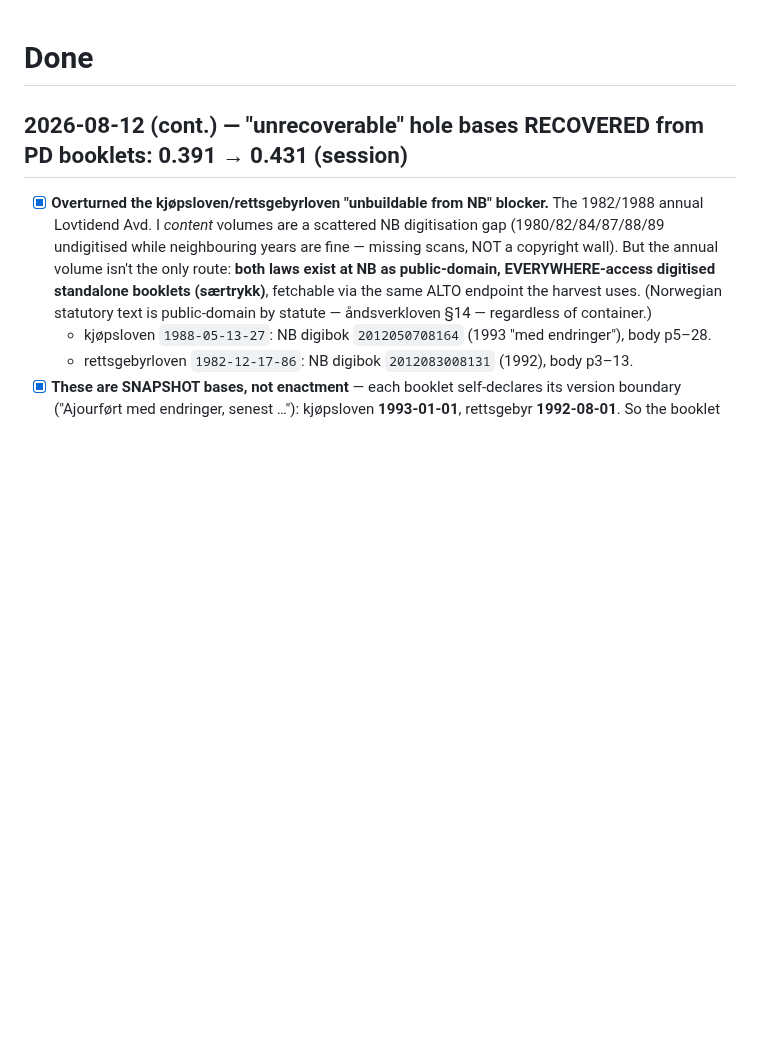
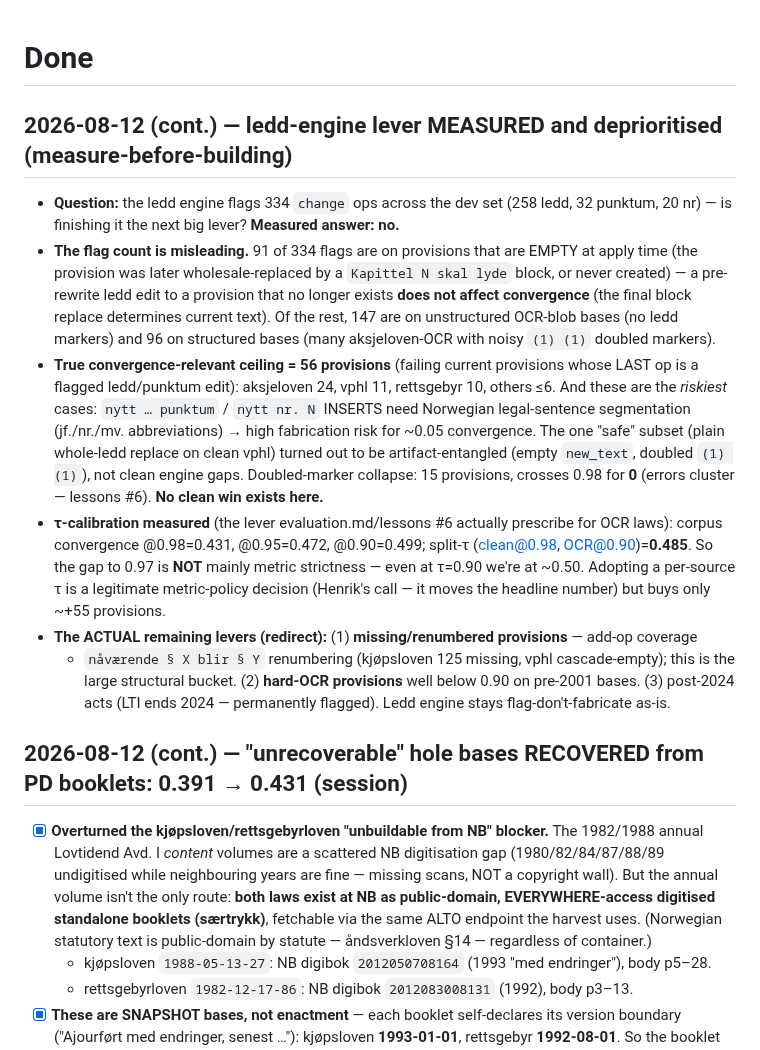
Before and after one commit to hsigstad/lovhistorie, a Markdown page: docs/done.md, the part around the change. Drawn GitHub-style; blank space fills up the shorter version.

Commit message:
docs: ledd-engine lever measured (~56 ceiling, high-risk) and deprioritised
Investigated the ledd-engine residual per the plan. Flag count (334 change-flags)
is misleading: 91 are on provisions later wholesale-replaced by a block (harmless
for convergence), 147 on unstructured OCR blobs, 96 on structured (many noisy OCR).
True convergence-relevant ceiling = 56 provisions, and they are the riskiest
(nytt-punktum/nytt-nr INSERTs need legal-sentence segmentation → fabrication risk).
No clean/safe win exists. τ-calibration measured too: split-τ (clean@0.98,OCR@0.90)
= 0.485 vs 0.431 — so the gap to 0.97 is not mainly metric strictness.

Redirect (todo): the real lever is missing/renumbered provisions (add-op coverage +
"nåværende § X blir § Y"), higher-yield and lower-risk. τ-adoption is Henrik's call.
No pipeline code changed — flag-don't-fabricate stands.

Co-Authored-By: Claude Opus 4.8 (1M context) <noreply@anthropic.com>
Claude-Session: https://claude.ai/code/session_01LQyjR8f6YptTZz5Kq4Mta7

```diff
--- a/docs/done.md
+++ b/docs/done.md
@@ -1,4 +1,31 @@
 # Done
+
+## 2026-08-12 (cont.) — ledd-engine lever MEASURED and deprioritised (measure-before-building)
+
+- **Question:** the ledd engine flags 334 `change` ops across the dev set (258 ledd, 32 punktum,
+  20 nr) — is finishing it the next big lever? **Measured answer: no.**
+- **The flag count is misleading.** 91 of 334 flags are on provisions that are EMPTY at apply
+  time (the provision was later wholesale-replaced by a `Kapittel N skal lyde` block, or never
+  created) — a pre-rewrite ledd edit to a provision that no longer exists **does not affect
+  convergence** (the final block replace determines current text). Of the rest, 147 are on
+  unstructured OCR-blob bases (no ledd markers) and 96 on structured bases (many aksjeloven-OCR
+  with noisy `(1) (1)` doubled markers).
+- **True convergence-relevant ceiling = 56 provisions** (failing current provisions whose LAST op
+  is a flagged ledd/punktum edit): aksjeloven 24, vphl 11, rettsgebyr 10, others ≤6. And these are
+  the *riskiest* cases: `nytt … punktum` / `nytt nr. N` INSERTS need Norwegian legal-sentence
+  segmentation (jf./nr./mv. abbreviations) → high fabrication risk for ~0.05 convergence. The one
+  "safe" subset (plain whole-ledd replace on clean vphl) turned out to be artifact-entangled
+  (empty `new_text`, doubled `(1) (1)`), not clean engine gaps. Doubled-marker collapse: 15
+  provisions, crosses 0.98 for **0** (errors cluster — lessons #6). **No clean win exists here.**
+- **τ-calibration measured** (the lever evaluation.md/lessons #6 actually prescribe for OCR laws):
+  corpus convergence @0.98=0.431, @0.95=0.472, @0.90=0.499; split-τ (clean@0.98, OCR@0.90)=**0.485**.
+  So the gap to 0.97 is **NOT** mainly metric strictness — even at τ=0.90 we're at ~0.50. Adopting a
+  per-source τ is a legitimate metric-policy decision (Henrik's call — it moves the headline number)
+  but buys only ~+55 provisions.
+- **The ACTUAL remaining levers (redirect):** (1) **missing/renumbered provisions** — add-op coverage
+  + `nåværende § X blir § Y` renumbering (kjøpsloven 125 missing, vphl cascade-empty); this is the
+  large structural bucket. (2) **hard-OCR provisions** well below 0.90 on pre-2001 bases. (3) post-2024
+  acts (LTI ends 2024 — permanently flagged). Ledd engine stays flag-don't-fabricate as-is.
 
 ## 2026-08-12 (cont.) — "unrecoverable" hole bases RECOVERED from PD booklets: 0.391 → 0.431 (session)
 
```
Also changed, not shown: docs/todo.md (+13 -0 lines).
